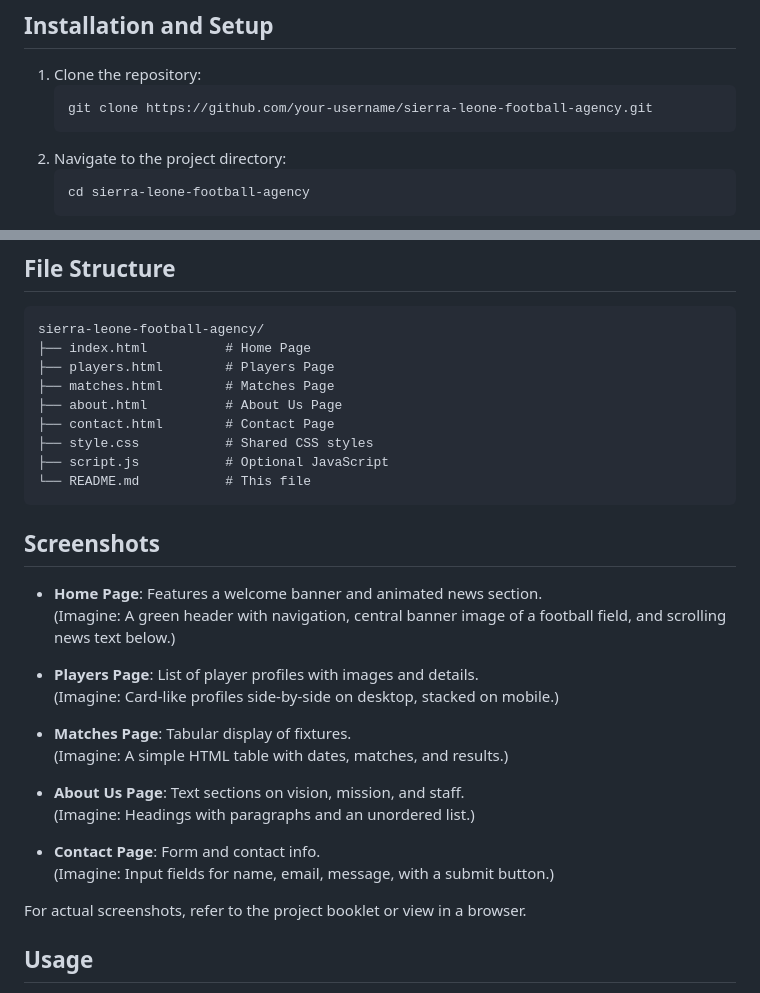
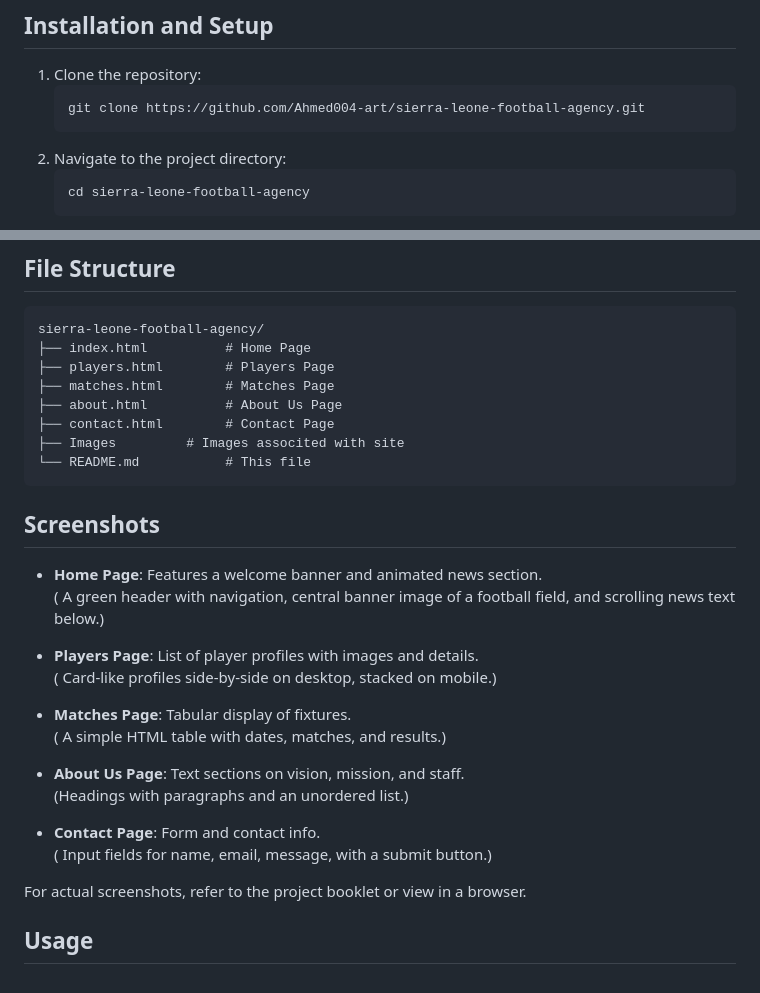
Before and after one commit to Ahmed004-art/WEB-DESIGN---FINAL-PROJECT-DIT1101F, a Markdown page: README.md, 2 parts joined by grey strips. Rendered like a GitHub page.

````diff
--- a/README.md
+++ b/README.md
@@ -31,7 +31,7 @@ No external frameworks or libraries were used to keep it lightweight and complia
 ## Installation and Setup
 1. Clone the repository:
    ```
-   git clone https://github.com/your-username/sierra-leone-football-agency.git
+   git clone https://github.com/Ahmed004-art/sierra-leone-football-agency.git
    ```
 2. Navigate to the project directory:
    ```
@@ -49,26 +49,25 @@ sierra-leone-football-agency/
 ├── matches.html        # Matches Page
 ├── about.html          # About Us Page
 ├── contact.html        # Contact Page
-├── style.css           # Shared CSS styles
-├── script.js           # Optional JavaScript
+├── Images         # Images associted with site
 └── README.md           # This file
 ```
 
 ## Screenshots
 - **Home Page**: Features a welcome banner and animated news section.
-  (Imagine: A green header with navigation, central banner image of a football field, and scrolling news text below.)
+  ( A green header with navigation, central banner image of a football field, and scrolling news text below.)
 
 - **Players Page**: List of player profiles with images and details.
-  (Imagine: Card-like profiles side-by-side on desktop, stacked on mobile.)
+  ( Card-like profiles side-by-side on desktop, stacked on mobile.)
 
 - **Matches Page**: Tabular display of fixtures.
-  (Imagine: A simple HTML table with dates, matches, and results.)
+  ( A simple HTML table with dates, matches, and results.)
 
 - **About Us Page**: Text sections on vision, mission, and staff.
-  (Imagine: Headings with paragraphs and an unordered list.)
+  (Headings with paragraphs and an unordered list.)
 
 - **Contact Page**: Form and contact info.
-  (Imagine: Input fields for name, email, message, with a submit button.)
+  ( Input fields for name, email, message, with a submit button.)
 
 For actual screenshots, refer to the project booklet or view in a browser.
 
````
